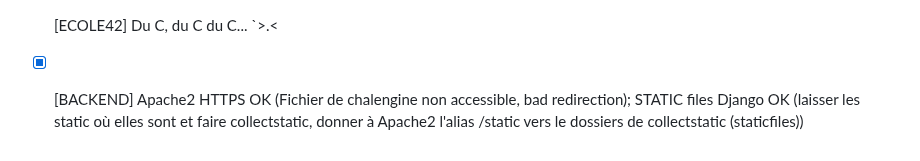
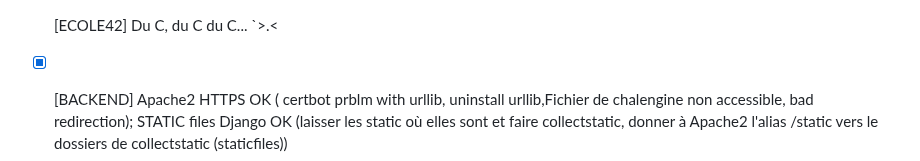
Before and after one commit to wildcat7534/porte-folio, a Markdown page: README.md, the part around the change. Drawn GitHub-style.

Commit message:
Fix Apache2 HTTPS and urllib issue, update README

```diff
--- a/README.md
+++ b/README.md
@@ -305,5 +305,5 @@
 13-22/02/2024 :
 
 - [x] [ECOLE42] Du C, du C du C... `>.<
-- [x] [BACKEND] Apache2 HTTPS OK (Fichier de chalengine non accessible, bad redirection); STATIC files Django OK (laisser les static où elles sont
+- [x] [BACKEND] Apache2 HTTPS OK ( certbot prblm with urllib, uninstall urllib,Fichier de chalengine non accessible, bad redirection); STATIC files Django OK (laisser les static où elles sont
 et faire collectstatic, donner à Apache2 l'alias /static vers le dossiers de collectstatic (staticfiles))
```
